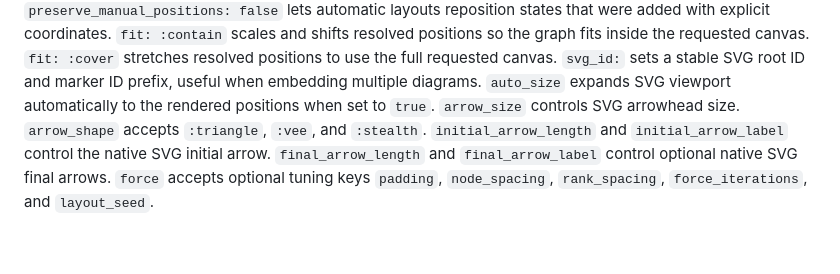
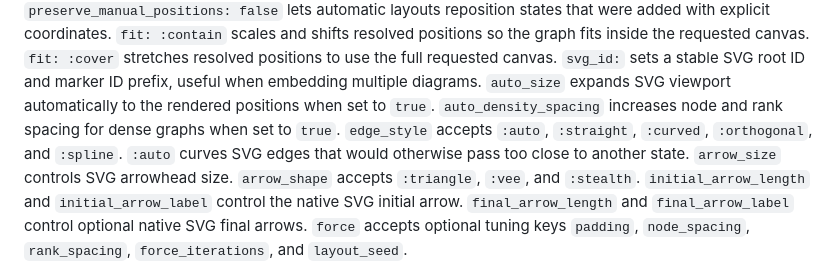
Before and after one commit to ydah/graphomaton, a Markdown page: README.md, the part around the change. Drawn GitHub-style; blank space fills up the shorter version.

Commit message:
Document SVG layout options

```diff
--- a/README.md
+++ b/README.md
@@ -194,6 +194,9 @@ automaton.save_svg(
 `fit: :cover` stretches resolved positions to use the full requested canvas.
 `svg_id:` sets a stable SVG root ID and marker ID prefix, useful when embedding multiple diagrams.
 `auto_size` expands SVG viewport automatically to the rendered positions when set to `true`.
+`auto_density_spacing` increases node and rank spacing for dense graphs when set to `true`.
+`edge_style` accepts `:auto`, `:straight`, `:curved`, `:orthogonal`, and `:spline`.
+`:auto` curves SVG edges that would otherwise pass too close to another state.
 `arrow_size` controls SVG arrowhead size.
 `arrow_shape` accepts `:triangle`, `:vee`, and `:stealth`.
 `initial_arrow_length` and `initial_arrow_label` control the native SVG initial arrow.
```
